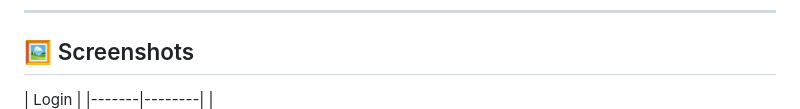
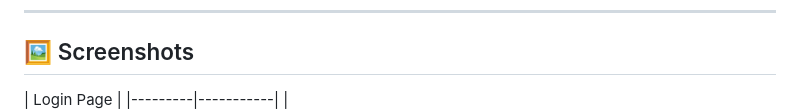
Before and after one commit to santheartist/Employee_management_system, a Markdown page: README.md, the part around the change. GitHub-like rendering.

```diff
--- a/README.md
+++ b/README.md
@@ -95,8 +95,8 @@ OPENAI_API_KEY='your_openai_api_key_here'
 ---
 
 ## 🖼️ Screenshots
-| Login |
-|-------|--------|
+| Login Page |
+|---------|-----------|
 | ![Login page](screenshots/1.png)
 
 | AI Input | AI Output |
```
